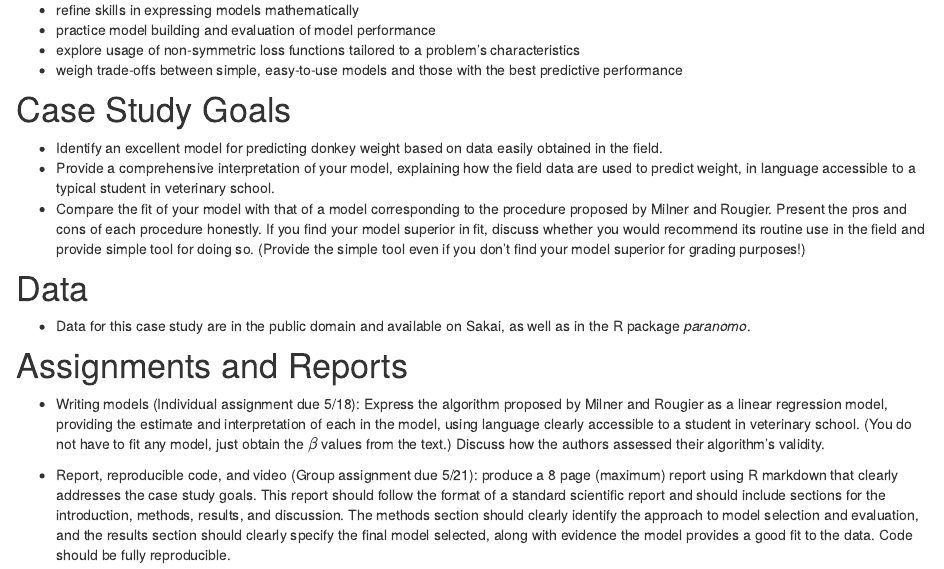
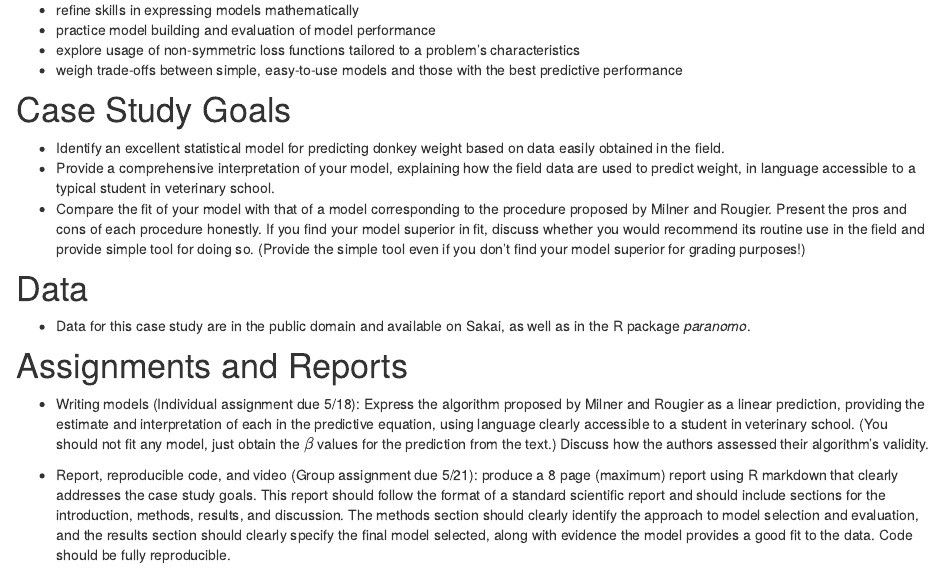
Before and after one commit to amy-herring/STA540, an R Markdown document (donkeys.Rmd): the page in a window 1100 px wide, from 610 px down. The pictures show the output file donkeys.html that the author committed with the source, opened offline; library style sheets and scripts come from the installed R packages.

Commit message:
donkey assignment edit

```diff
--- a/donkeys.Rmd
+++ b/donkeys.Rmd
@@ -19,7 +19,7 @@ library(tidyverse)
 
 # Case Study Goals
 
-- Identify an excellent model for predicting donkey weight based on data easily obtained in the field.
+- Identify an excellent statistical model for predicting donkey weight based on data easily obtained in the field.
 - Provide a comprehensive interpretation of your model, explaining how the field data are used to predict weight, in language accessible to a typical student in veterinary school.
 - Compare the fit of your model with that of a model corresponding to the procedure proposed by Milner and Rougier. Present the pros and cons of each procedure honestly. If you find your model superior in fit, discuss whether you would recommend its routine use in the field and provide simple tool for doing so. (Provide the simple tool even if you don't find your model superior for grading purposes!)
 
@@ -29,7 +29,7 @@ library(tidyverse)
 
 # Assignments and Reports
 
-- Writing models (Individual assignment due 5/18): Express the algorithm proposed by Milner and Rougier as a linear regression model, providing the estimate and interpretation of each \beta in the model, using language clearly accessible to a student in veterinary school. (You do not have to fit any model, just obtain the $\beta$ values from the text.) Discuss how the authors assessed their algorithm's validity.
+- Writing models (Individual assignment due 5/18): Express the algorithm proposed by Milner and Rougier as a linear prediction, providing the estimate and interpretation of each \beta in the predictive equation, using language clearly accessible to a student in veterinary school. (You should not fit any model, just obtain the $\beta$ values for the prediction from the text.) Discuss how the authors assessed their algorithm's validity.
 
 - Report, reproducible code, and video (Group assignment due 5/21): produce a 8 page (maximum) report using R markdown that clearly addresses the case study goals. This report should follow the format of a standard scientific report and should include sections for the introduction, methods, results, and discussion. The methods section should clearly identify the approach to model selection and evaluation, and the results section should clearly specify the final model selected, along with evidence the model provides a good fit to the data. Code should be fully reproducible.
 
```
Also changed, not shown: donkeys.html.
